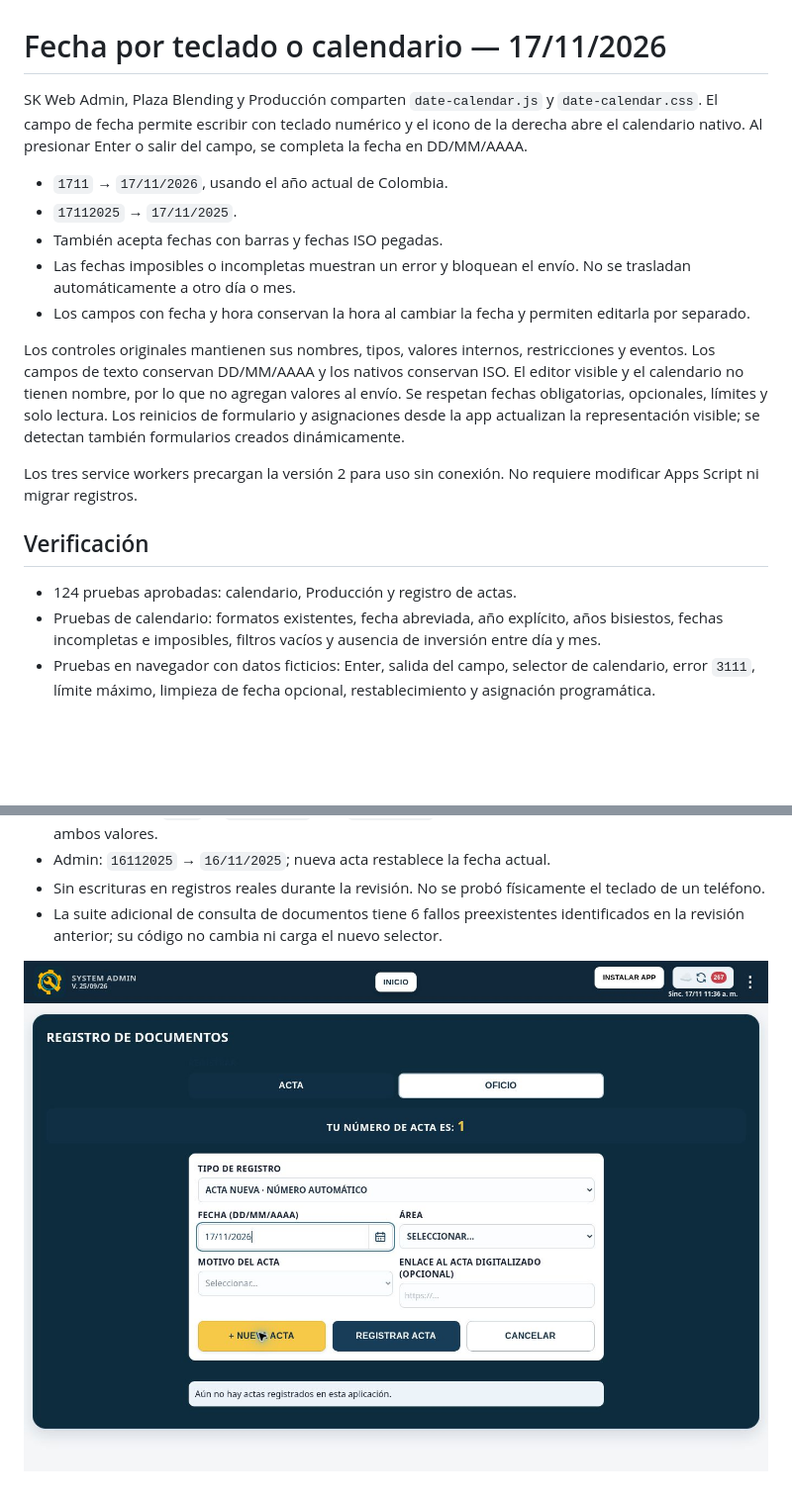
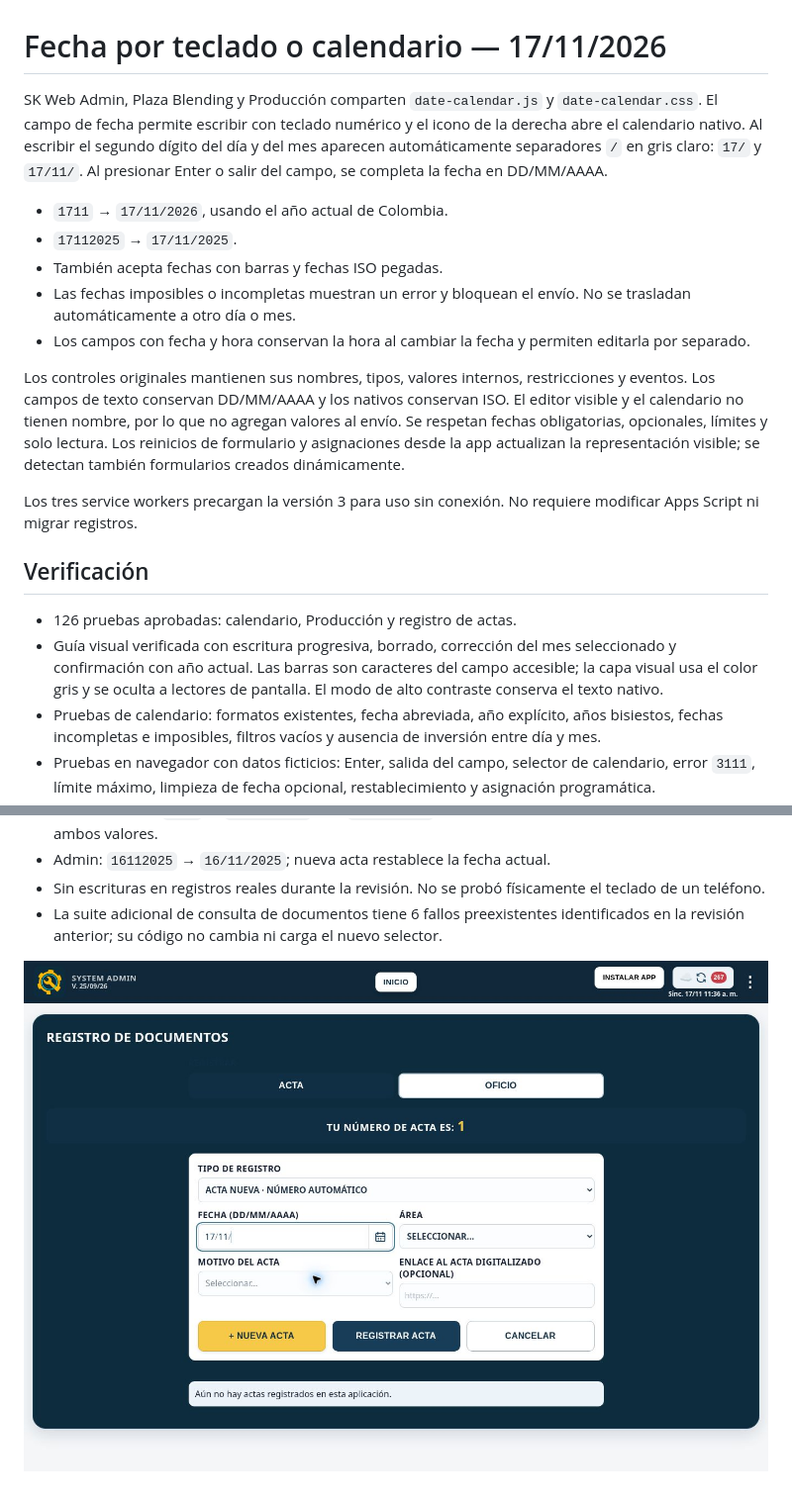
Before and after one commit to controlesmineras/SK-Web, a Markdown page: docs/calendarios-fecha.md, 2 parts joined by grey strips. Shown at 99% size. Rendered like a GitHub page; pictures changed too: docs/images/fecha-separadores-grises.jpg (added); blank space fills up the shorter version.

Commit message:
Mostrar separadores grises al escribir fechas

```diff
--- a/docs/calendarios-fecha.md
+++ b/docs/calendarios-fecha.md
@@ -1,6 +1,6 @@
 # Fecha por teclado o calendario — 17/11/2026
 
-SK Web Admin, Plaza Blending y Producción comparten `date-calendar.js` y `date-calendar.css`. El campo de fecha permite escribir con teclado numérico y el icono de la derecha abre el calendario nativo. Al presionar Enter o salir del campo, se completa la fecha en DD/MM/AAAA.
+SK Web Admin, Plaza Blending y Producción comparten `date-calendar.js` y `date-calendar.css`. El campo de fecha permite escribir con teclado numérico y el icono de la derecha abre el calendario nativo. Al escribir el segundo dígito del día y del mes aparecen automáticamente separadores `/` en gris claro: `17/` y `17/11/`. Al presionar Enter o salir del campo, se completa la fecha en DD/MM/AAAA.
 
 - `1711` → `17/11/2026`, usando el año actual de Colombia.
 - `17112025` → `17/11/2025`.
@@ -10,11 +10,12 @@ SK Web Admin, Plaza Blending y Producción comparten `date-calendar.js` y `date-
 
 Los controles originales mantienen sus nombres, tipos, valores internos, restricciones y eventos. Los campos de texto conservan DD/MM/AAAA y los nativos conservan ISO. El editor visible y el calendario no tienen nombre, por lo que no agregan valores al envío. Se respetan fechas obligatorias, opcionales, límites y solo lectura. Los reinicios de formulario y asignaciones desde la app actualizan la representación visible; se detectan también formularios creados dinámicamente.
 
-Los tres service workers precargan la versión 2 para uso sin conexión. No requiere modificar Apps Script ni migrar registros.
+Los tres service workers precargan la versión 3 para uso sin conexión. No requiere modificar Apps Script ni migrar registros.
 
 ## Verificación
 
-- 124 pruebas aprobadas: calendario, Producción y registro de actas.
+- 126 pruebas aprobadas: calendario, Producción y registro de actas.
+- Guía visual verificada con escritura progresiva, borrado, corrección del mes seleccionado y confirmación con año actual. Las barras son caracteres del campo accesible; la capa visual usa el color gris y se oculta a lectores de pantalla. El modo de alto contraste conserva el texto nativo.
 - Pruebas de calendario: formatos existentes, fecha abreviada, año explícito, años bisiestos, fechas incompletas e imposibles, filtros vacíos y ausencia de inversión entre día y mes.
 - Pruebas en navegador con datos ficticios: Enter, salida del campo, selector de calendario, error `3111`, límite máximo, limpieza de fecha opcional, restablecimiento y asignación programática.
 - FormData conserva únicamente los campos originales y sus formatos; una selección emite un solo cambio. Editar una fecha y hora conserva la hora anterior.
@@ -24,4 +25,4 @@ Los tres service workers precargan la versión 2 para uso sin conexión. No requ
 - Sin escrituras en registros reales durante la revisión. No se probó físicamente el teclado de un teléfono.
 - La suite adicional de consulta de documentos tiene 6 fallos preexistentes identificados en la revisión anterior; su código no cambia ni carga el nuevo selector.
 
-![Fecha editable e icono de calendario](images/fecha-teclado-calendario.jpg)
+![Guía con separadores grises mientras se escribe](images/fecha-separadores-grises.jpg)
```
Also changed, not shown: 9 other files.
